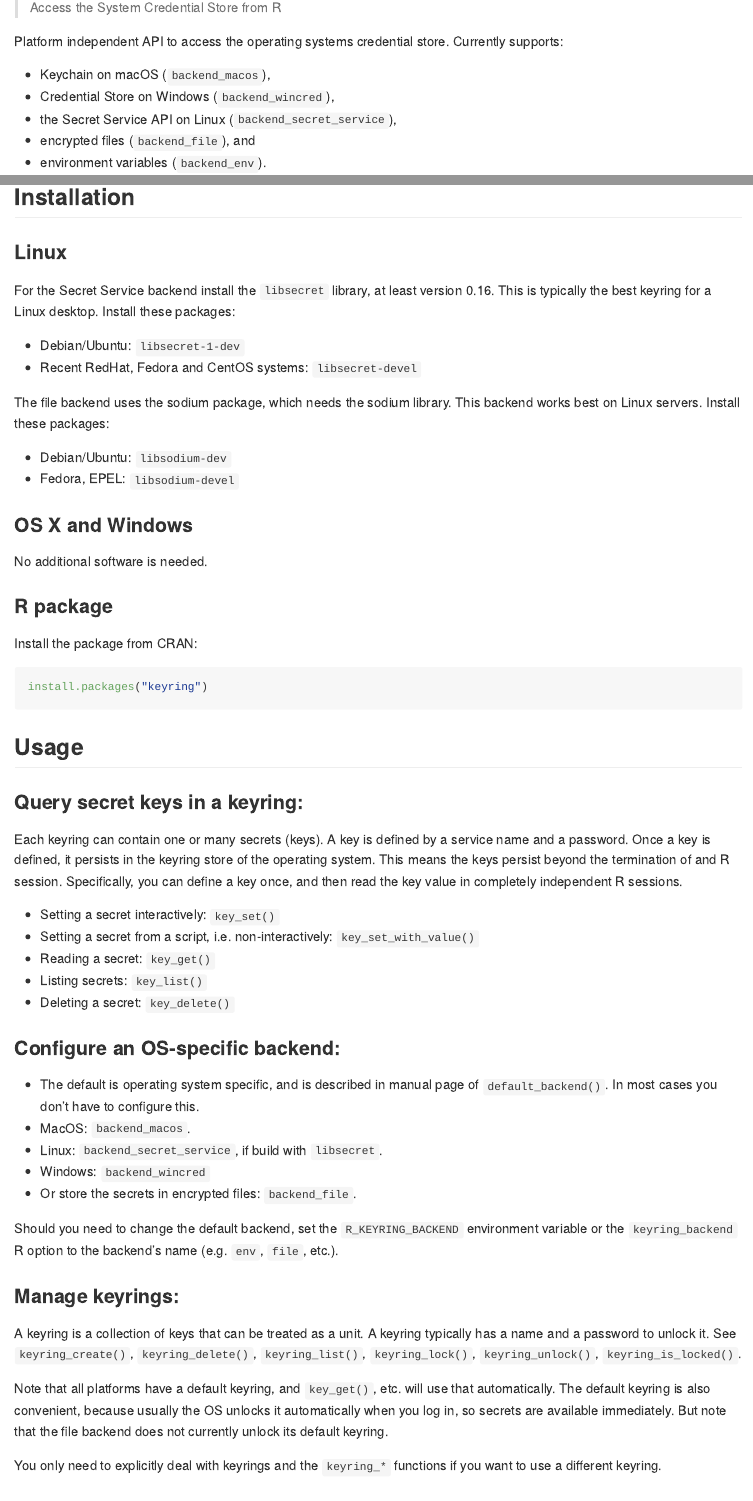
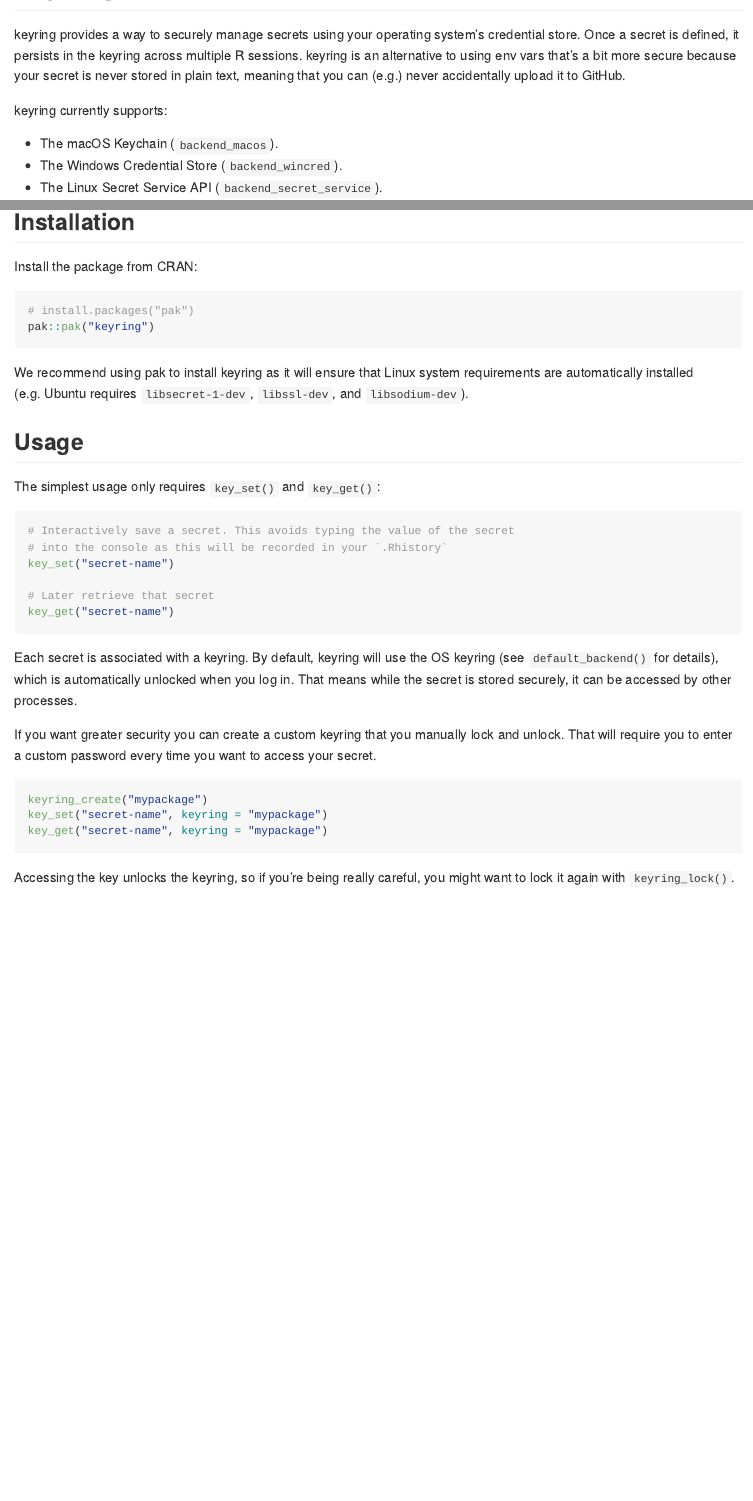
Before and after one commit to r-lib/keyring, an R Markdown document (README.Rmd): the page in a window 1100 px wide, from 110 px down before the commit and from 80 px down after it, and a second part further down, joined at a grey line. The pictures show the output file README.md that the author committed with the source, drawn offline in the style of GitHub; badge pictures from the web are left out.

Commit message:
Tweak the readme to be more user facing (#138)

````diff
--- a/README.Rmd
+++ b/README.Rmd
@@ -13,23 +13,19 @@ knitr::opts_chunk$set(
 
 # keyring
 
-> Access the System Credential Store from R
+<!-- badges: start -->
 
-<!-- badges: start -->
-[![R-CMD-check](https://github.com/r-lib/keyring/actions/workflows/R-CMD-check.yaml/badge.svg)](https://github.com/r-lib/keyring/actions/workflows/R-CMD-check.yaml)
-[![](https://www.r-pkg.org/badges/version/keyring)](https://www.r-pkg.org/pkg/keyring)
-[![CRAN RStudio mirror downloads](https://cranlogs.r-pkg.org/badges/keyring)](https://www.r-pkg.org/pkg/keyring)
-[![Codecov test coverage](https://codecov.io/gh/r-lib/keyring/branch/main/graph/badge.svg)](https://app.codecov.io/gh/r-lib/keyring?branch=main)
+[![R-CMD-check](https://github.com/r-lib/keyring/actions/workflows/R-CMD-check.yaml/badge.svg)](https://github.com/r-lib/keyring/actions/workflows/R-CMD-check.yaml) [![](https://www.r-pkg.org/badges/version/keyring)](https://www.r-pkg.org/pkg/keyring) [![CRAN RStudio mirror downloads](https://cranlogs.r-pkg.org/badges/keyring)](https://www.r-pkg.org/pkg/keyring) [![Codecov test coverage](https://codecov.io/gh/r-lib/keyring/branch/main/graph/badge.svg)](https://app.codecov.io/gh/r-lib/keyring?branch=main)
+
 <!-- badges: end -->
 
-Platform independent API to access the operating systems
-credential store. Currently supports:
+keyring provides a way to securely manage secrets using your operating system's credential store.
+Once a secret is defined, it persists in the keyring across multiple R sessions.
+keyring is an alternative to using env vars that's a bit more secure because your secret is never stored in plain text, meaning that you can (e.g.) never accidentally upload it to GitHub.
+For more security, you can also store secrets in a custom keyring that always requires a password to unlock.
 
-* Keychain on macOS (`backend_macos`),
-* Credential Store on Windows (`backend_wincred`),
-* the Secret Service API on Linux (`backend_secret_service`),
-* encrypted files (`backend_file`), and
-* environment variables (`backend_env`).
+keyring currently supports:
 
-The last two are available on all platforms.
-Additional storage backends can be added easily.
+-   The macOS Keychain (`backend_macos`).
+-   The Windows Credential Store (`backend_wincred`).
+-   The Linux Secret Service API (`backend_secret_service`).
@@ -39,73 +39,43 @@ Additional storage backends can be added easily.
-### Linux
-
-For the Secret Service backend install the `libsecret` library, at least
-version 0.16. This is typically the best keyring for a Linux desktop.
-Install these packages:
-
-- Debian/Ubuntu: `libsecret-1-dev`
-- Recent RedHat, Fedora and CentOS systems: `libsecret-devel`
-
-The file backend uses the sodium package, which needs the sodium library.
-This backend works best on Linux servers. Install these packages:
-
-- Debian/Ubuntu: `libsodium-dev`
-- Fedora, EPEL: `libsodium-devel`
-
-### OS X and Windows
-
-No additional software is needed.
-
-### R package
 
 Install the package from CRAN:
 
 ```{r eval = FALSE}
-install.packages("keyring")
+# install.packages("pak")
+pak::pak("keyring")
 ```
+
+We recommend using pak to install keyring as it will ensure that Linux system requirements are automatically installed (e.g. Ubuntu requires `libsecret-1-dev`, `libssl-dev`, and `libsodium-dev`).
 
 ## Usage
 
-### Query secret keys in a keyring:
+The simplest usage only requires `key_set()` and `key_get()`:
 
-Each keyring can contain one or many secrets (keys). A key is defined by
-a service name and a password. Once a key is defined, it persists in the
-keyring store of the operating system. This means the keys persist beyond
-the termination of and R session. Specifically, you can define a key
-once, and then read the key value in completely independent R sessions.
+```{r}
+#| eval: false
 
-- Setting a secret interactively: `key_set()`
-- Setting a secret from a script, i.e. non-interactively:
-  `key_set_with_value()`
-- Reading a secret: `key_get()`
-- Listing secrets: `key_list()`
-- Deleting a secret: `key_delete()`
+# Interactively save a secret. This avoids typing the value of the secret
+# into the console as this will be recorded in your `.Rhistory`
+key_set("secret-name")
 
-### Configure an OS-specific backend:
+# Later retrieve that secret
+key_get("secret-name")
+```
 
-- The default is operating system specific, and is described in
-  manual page of `default_backend()`. In most cases you don't have
-  to configure this.
-- MacOS: `backend_macos`.
-- Linux: `backend_secret_service`,  if build with `libsecret`.
-- Windows: `backend_wincred`
-- Or store the secrets in encrypted files: `backend_file`.
+Each secret is associated with a keyring.
+By default, keyring will use the OS keyring (see `default_backend()` for details), which is automatically unlocked when you log in.
+That means while the secret is stored securely, it can be accessed by other processes.
 
-Should you need to change the default backend, set the
-`R_KEYRING_BACKEND` environment variable or the `keyring_backend` R
-option to the backend's name (e.g. `env`, `file`, etc.).
+If you want greater security you can create a custom keyring that you manually lock and unlock.
+That will require you to enter a custom password every time you want to access your secret.
 
-### Manage keyrings:
+```{r}
+#| eval: FALSE
+keyring_create("mypackage")
+key_set("secret-name", keyring = "mypackage")
+key_get("secret-name", keyring = "mypackage")
+```
 
-A keyring is a collection of keys that can be treated as a unit.
-A keyring typically has a name and a password to unlock it.
-See `keyring_create()`, `keyring_delete()`, `keyring_list()`,
-`keyring_lock()`, `keyring_unlock()`, `keyring_is_locked()`.
+Accessing the key unlocks the keyring, so if you're being really careful, you might want to lock it after you've retrieved the value with `keyring_lock()`.
 
-Note that all platforms have a default keyring, and `key_get()`, etc.
-will use that automatically. The default keyring is also convenient,
-because usually the OS unlocks it automatically when you log in, so secrets
-are available immediately. But note that the file backend does not currently
-unlock its default keyring.
+### GitHub
 
-You only need to explicitly deal with keyrings and the `keyring_*`
-functions if you want to use a different keyring.
--- a/_pkgdown.yml
+++ b/_pkgdown.yml
@@ -1,6 +1,7 @@
-url: https://r-lib.github.io/keyring
+url: https://keyring.r-lib.org
 template:
   bootstrap: 5
+  package: tidytemplate
 destination: docs
 
 development:
````
Also changed, not shown: README.md, README.Rmd (28 more changed lines), 1 other file.
